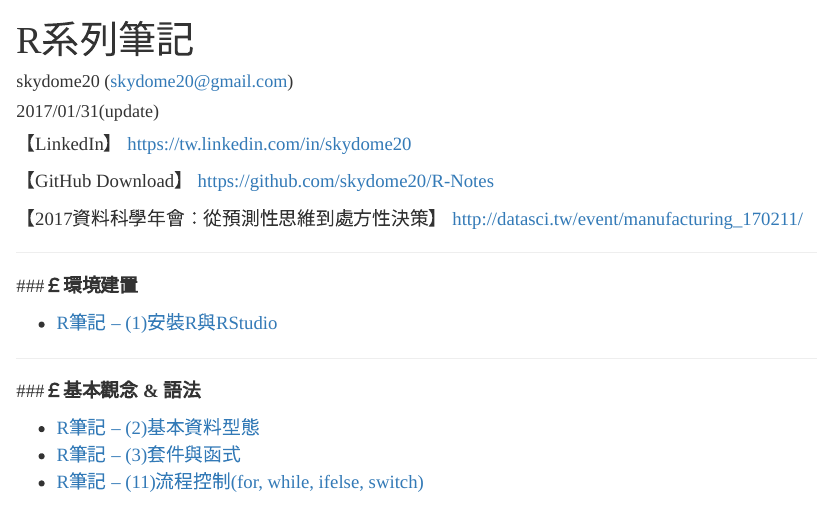
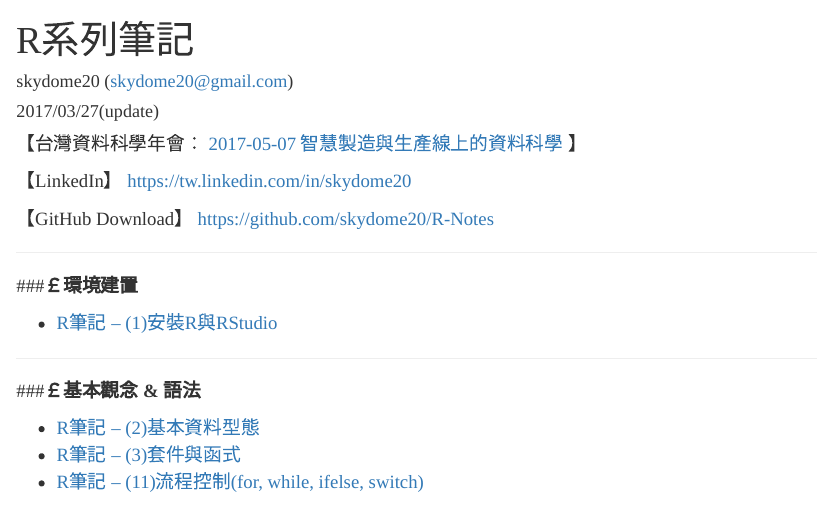
Before and after one commit to skydome20/R-Notes, an R Markdown document (Table of content/Table of content.Rmd): the page in a window 1100 px wide, from its top. Rendered offline with R 4.5, knitr and Pandoc, with nearby package versions.

Commit message:
promote 2017-05-07

```diff
--- a/Table of content/Table of content.Rmd
+++ b/Table of content/Table of content.Rmd
@@ -1,17 +1,19 @@
 ---
 title: "R系列筆記"
 author: "skydome20 (skydome20@gmail.com)"
-date: "2017/01/31(update)"
+date: "2017/03/27(update)"
 output:
   html_document:
         css: style.css
 ---
+
+【台灣資料科學年會： <a href="http://foundation.datasci.tw/manufacturing_170507/" target="_blank">2017-05-07  智慧製造與生產線上的資料科學</a>  】
+
+
+
 【LinkedIn】 <a href="https://tw.linkedin.com/in/skydome20" target="_blank">https://tw.linkedin.com/in/skydome20</a>
 
 【GitHub Download】 <a href="https://github.com/skydome20/R-Notes" target="_blank">https://github.com/skydome20/R-Notes</a>
-
-
-【2017資料科學年會：從預測性思維到處方性決策】 <a href="http://datasci.tw/event/manufacturing_170211/" target="_blank">http://datasci.tw/event/manufacturing_170211/</a>
 
 
 ------
```
Also changed, not shown: Table of content/Table_of_content.html.
